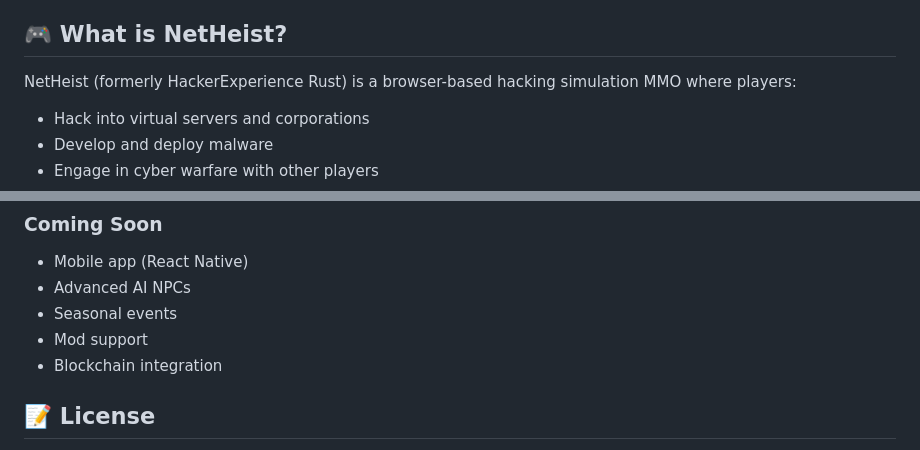
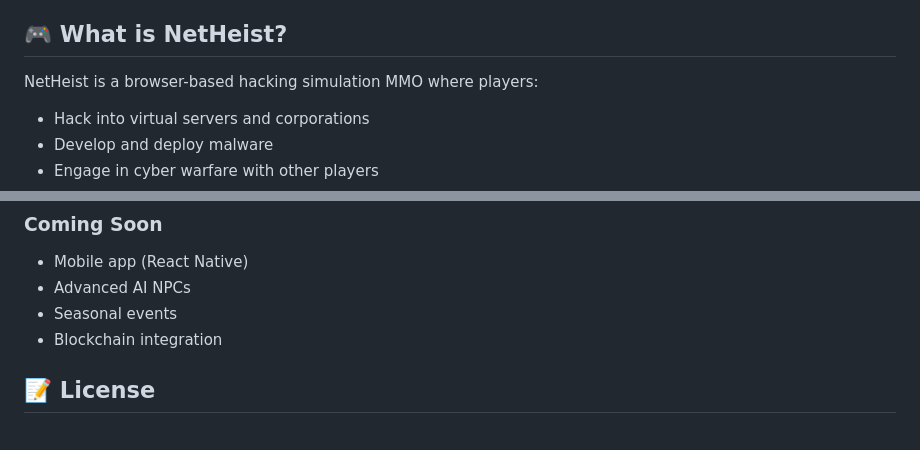
Before and after one commit to techmad220/hackerexperience-rust, a Markdown page: README.md, 2 parts joined by grey strips. Drawn GitHub-style.

```diff
--- a/README.md
+++ b/README.md
@@ -4,7 +4,7 @@
 
 ## 🎮 What is NetHeist?
 
-NetHeist (formerly HackerExperience Rust) is a browser-based hacking simulation MMO where players:
+NetHeist is a browser-based hacking simulation MMO where players:
 - Hack into virtual servers and corporations
 - Develop and deploy malware
 - Engage in cyber warfare with other players
@@ -207,7 +207,6 @@ We welcome contributions! See [CONTRIBUTING.md](CONTRIBUTING.md) for:
 - Mobile app (React Native)
 - Advanced AI NPCs
 - Seasonal events
-- Mod support
 - Blockchain integration
 
 ## 📝 License
```
